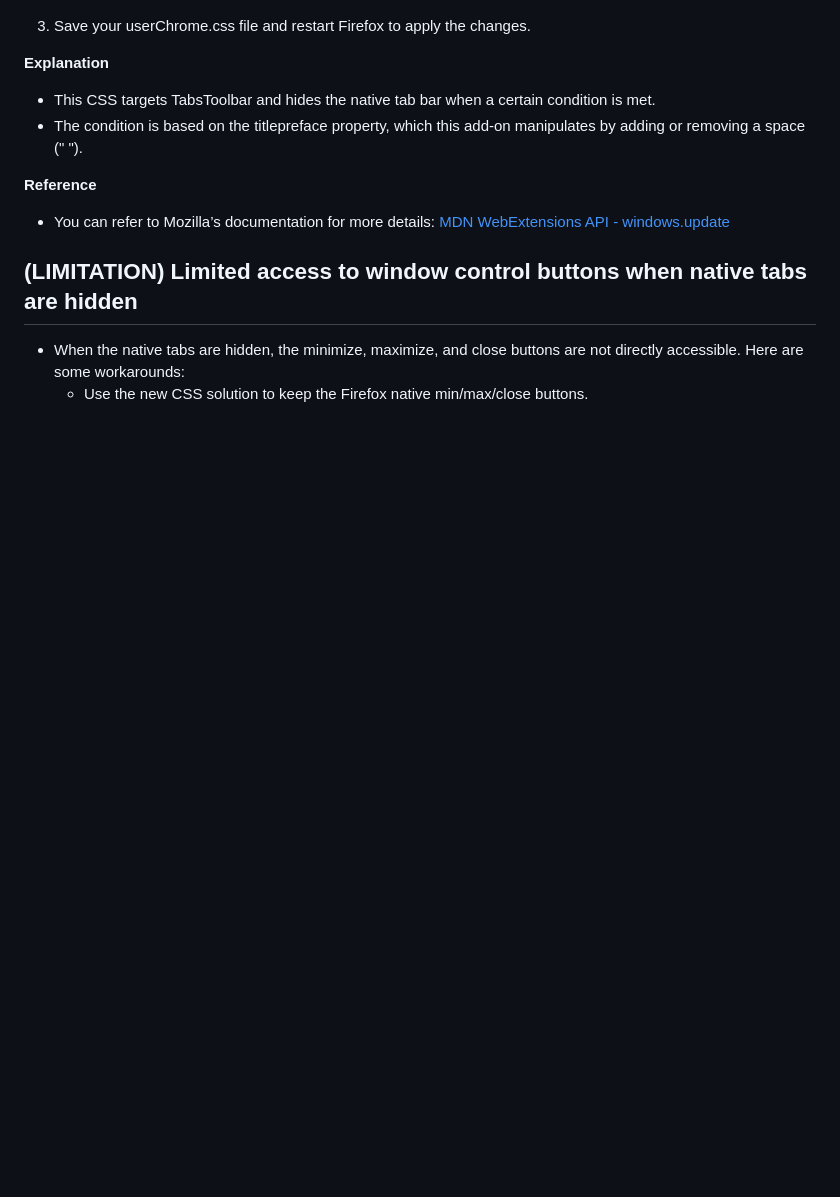
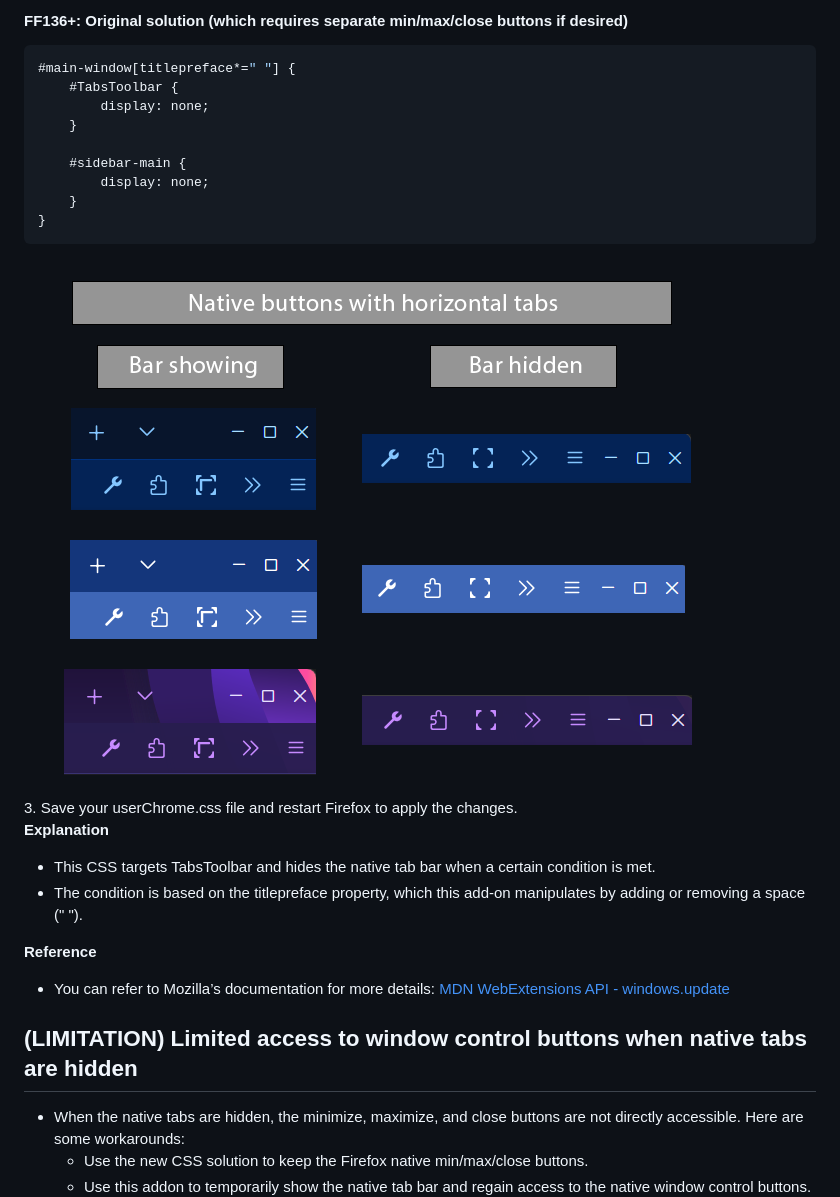
Before and after one commit to irvinm/Toggle-Native-Tab-Bar, a Markdown page: README.md, the part around one of its changes. Drawn GitHub-style; blank space fills up the shorter version.

````diff
--- a/README.md
+++ b/README.md
@@ -59,3 +96,19 @@ These steps will enable custom styling with the `userChrome.css` file.
+#### FF136+: Original solution (which requires separate min/max/close buttons if desired)
+```css
+#main-window[titlepreface*=" "] {
+    #TabsToolbar {
+        display: none;
+    }
+
+    #sidebar-main {
+        display: none;
+    }
+}
+```
+
+<div style="display: flex; align-items: center; margin-bottom: 10px; margin-top: 5px;">
+    <img src="ui/NativeButtons.png" alt="Using native buttons" style="margin-right: 10px;" />
+</div>
 3. Save your userChrome.css file and restart Firefox to apply the changes.
 
 **Explanation**
````
Also changed, not shown: other parts of README.md (+125 -22 lines).
